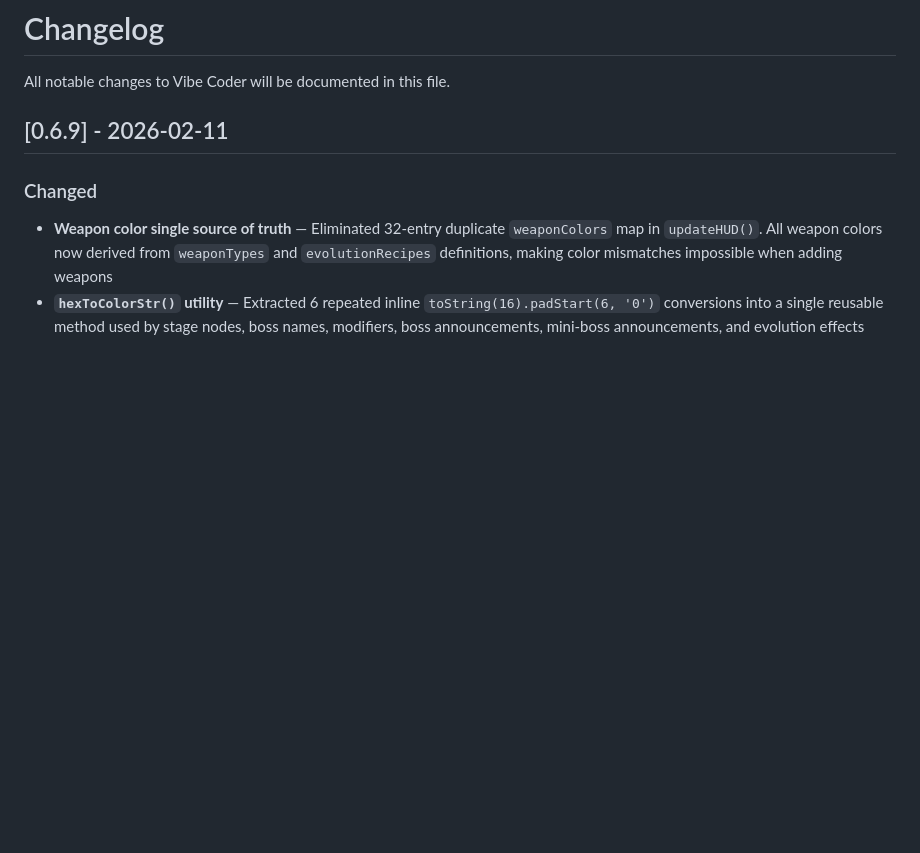
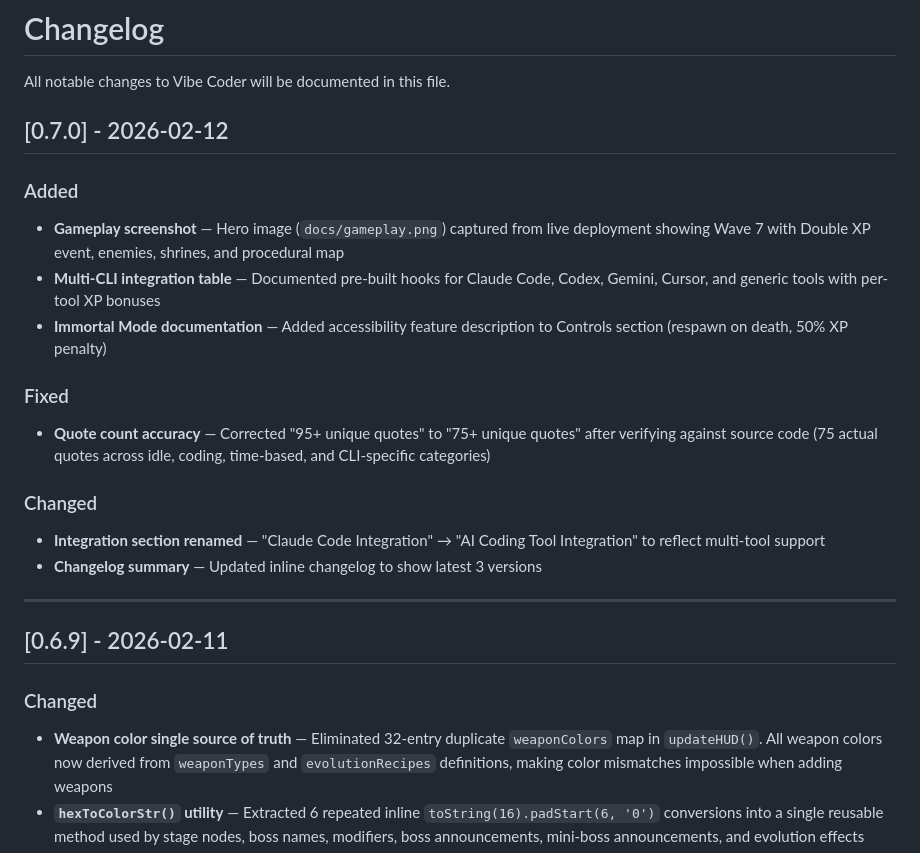
Before and after one commit to Stellar-Playvores/ByteSurvivor, a Markdown page: CHANGELOG.md, the part around the change. GitHub-like rendering; blank space fills up the shorter version.

```diff
--- a/CHANGELOG.md
+++ b/CHANGELOG.md
@@ -1,6 +1,22 @@
 # Changelog
 
 All notable changes to Vibe Coder will be documented in this file.
+
+## [0.7.0] - 2026-02-12
+
+### Added
+- **Gameplay screenshot** — Hero image (`docs/gameplay.png`) captured from live deployment showing Wave 7 with Double XP event, enemies, shrines, and procedural map
+- **Multi-CLI integration table** — Documented pre-built hooks for Claude Code, Codex, Gemini, Cursor, and generic tools with per-tool XP bonuses
+- **Immortal Mode documentation** — Added accessibility feature description to Controls section (respawn on death, 50% XP penalty)
+
+### Fixed
+- **Quote count accuracy** — Corrected "95+ unique quotes" to "75+ unique quotes" after verifying against source code (75 actual quotes across idle, coding, time-based, and CLI-specific categories)
+
+### Changed
+- **Integration section renamed** — "Claude Code Integration" → "AI Coding Tool Integration" to reflect multi-tool support
+- **Changelog summary** — Updated inline changelog to show latest 3 versions
+
+---
 
 ## [0.6.9] - 2026-02-11
 
```
Also changed, not shown: README.md (+26 -18 lines), docs/gameplay.png (added), 1 other file.
